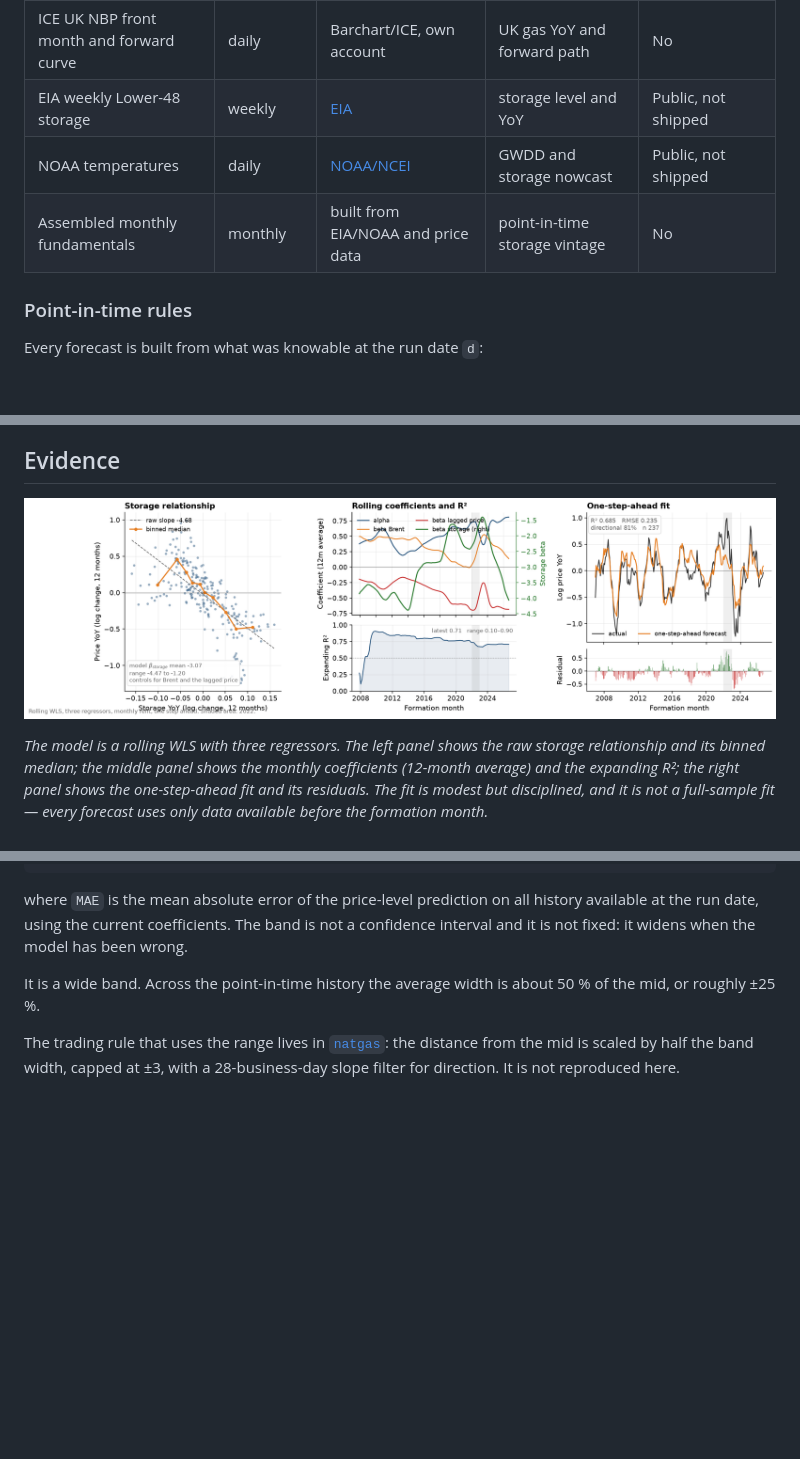
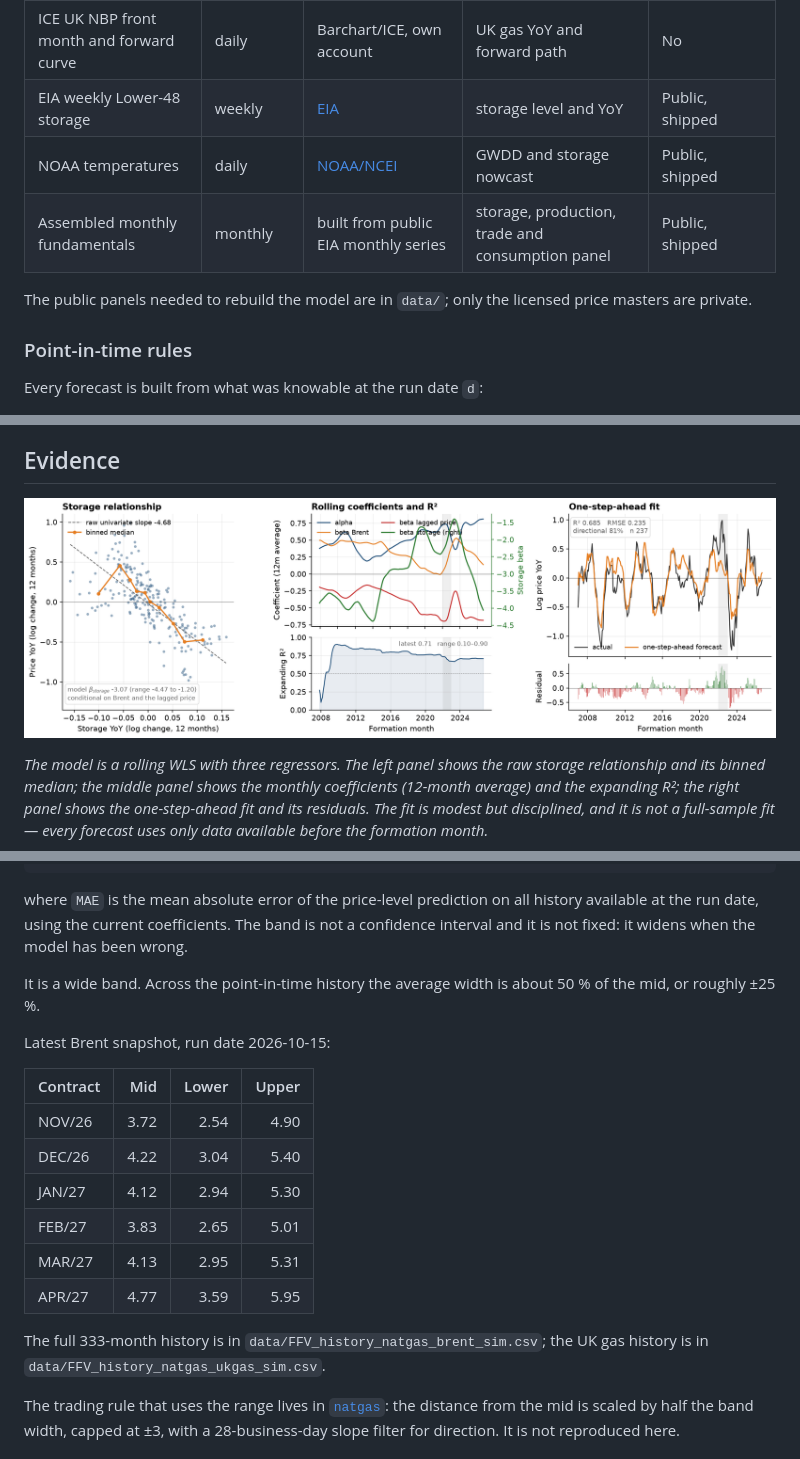
Before and after one commit to agrianalystkg/ng-forecast, a Markdown page: README.md, 3 parts joined by grey strips. GitHub-like rendering; pictures changed too: images/ffv_brent_model.png; blank space fills up the shorter version.

```diff
--- a/README.md
+++ b/README.md
@@ -47,9 +47,11 @@ The two anchors answer the same question with a different external driver:
 | NYMEX NG futures, per contract | daily | Barchart, own account | formation-month price and target | No |
 | ICE Brent front month and forward curve | daily | Barchart/ICE, own account | Brent YoY and forward path | No |
 | ICE UK NBP front month and forward curve | daily | Barchart/ICE, own account | UK gas YoY and forward path | No |
-| EIA weekly Lower-48 storage | weekly | [EIA](https://www.eia.gov/naturalgas/storage/) | storage level and YoY | Public, not shipped |
-| NOAA temperatures | daily | [NOAA/NCEI](https://www.ncei.noaa.gov/) | GWDD and storage nowcast | Public, not shipped |
-| Assembled monthly fundamentals | monthly | built from EIA/NOAA and price data | point-in-time storage vintage | No |
+| EIA weekly Lower-48 storage | weekly | [EIA](https://www.eia.gov/naturalgas/storage/) | storage level and YoY | Public, shipped |
+| NOAA temperatures | daily | [NOAA/NCEI](https://www.ncei.noaa.gov/) | GWDD and storage nowcast | Public, shipped |
+| Assembled monthly fundamentals | monthly | built from public EIA monthly series | storage, production, trade and consumption panel | Public, shipped |
+
+The public panels needed to rebuild the model are in `data/`; only the licensed price masters are private.
 
 ### Point-in-time rules
 
@@ -132,6 +136,19 @@ where `MAE` is the mean absolute error of the price-level prediction on all hist
 
 It is a wide band. Across the point-in-time history the average width is about 50 % of the mid, or roughly ±25 %.
 
+Latest Brent snapshot, run date 2026-10-15:
+
+| Contract | Mid | Lower | Upper |
+|---|---:|---:|---:|
+| NOV/26 | 3.72 | 2.54 | 4.90 |
+| DEC/26 | 4.22 | 3.04 | 5.40 |
+| JAN/27 | 4.12 | 2.94 | 5.30 |
+| FEB/27 | 3.83 | 2.65 | 5.01 |
+| MAR/27 | 4.13 | 2.95 | 5.31 |
+| APR/27 | 4.77 | 3.59 | 5.95 |
+
+The full 333-month history is in `data/FFV_history_natgas_brent_sim.csv`; the UK gas history is in `data/FFV_history_natgas_ukgas_sim.csv`.
+
 The trading rule that uses the range lives in [`natgas`](https://github.com/agrianalystkg/natgas): the distance from the mid is scaled by half the band width, capped at ±3, with a 28-business-day slope filter for direction. It is not reproduced here.
 
 ## Brent vs UK gas
```
Also changed, not shown: other parts of README.md (+16 -4 lines), data/README.md (+57 -23 lines), results/model_stats.md (+1 -1 lines), 10 other files.
